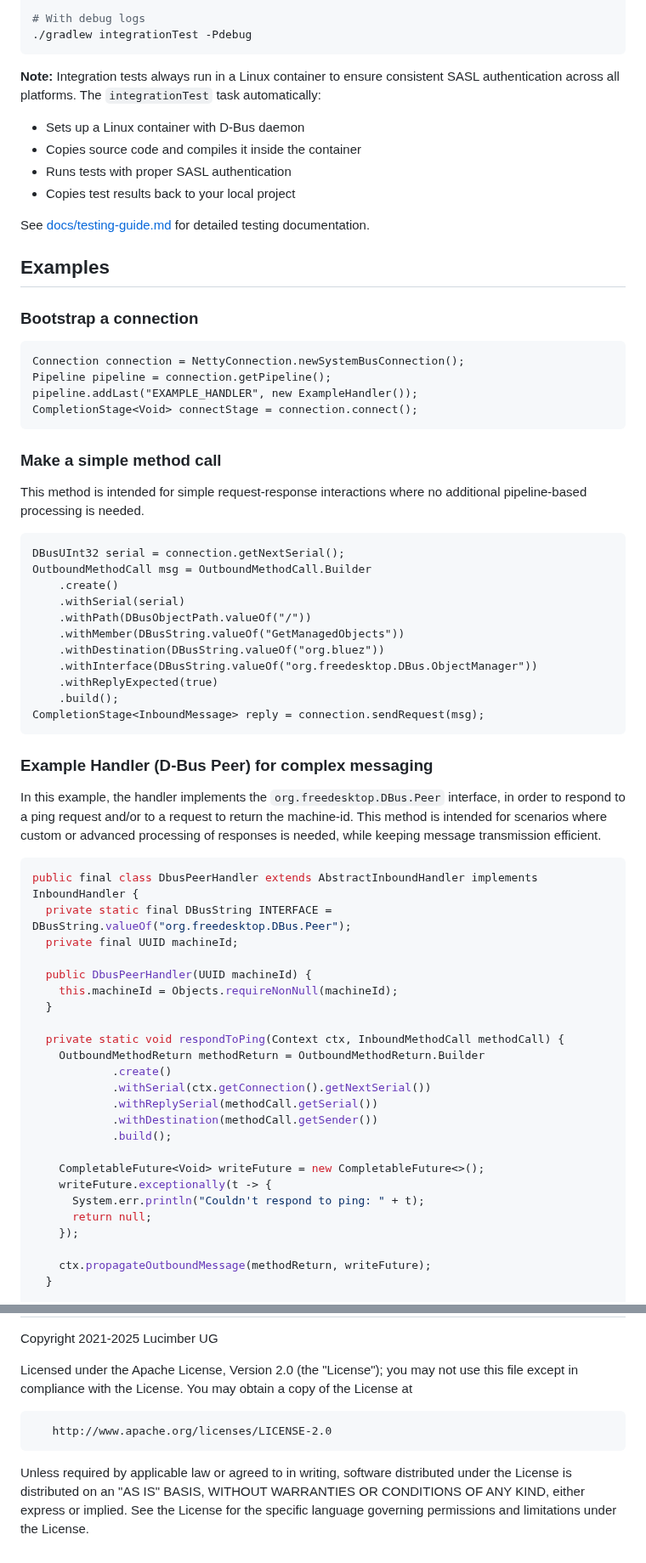
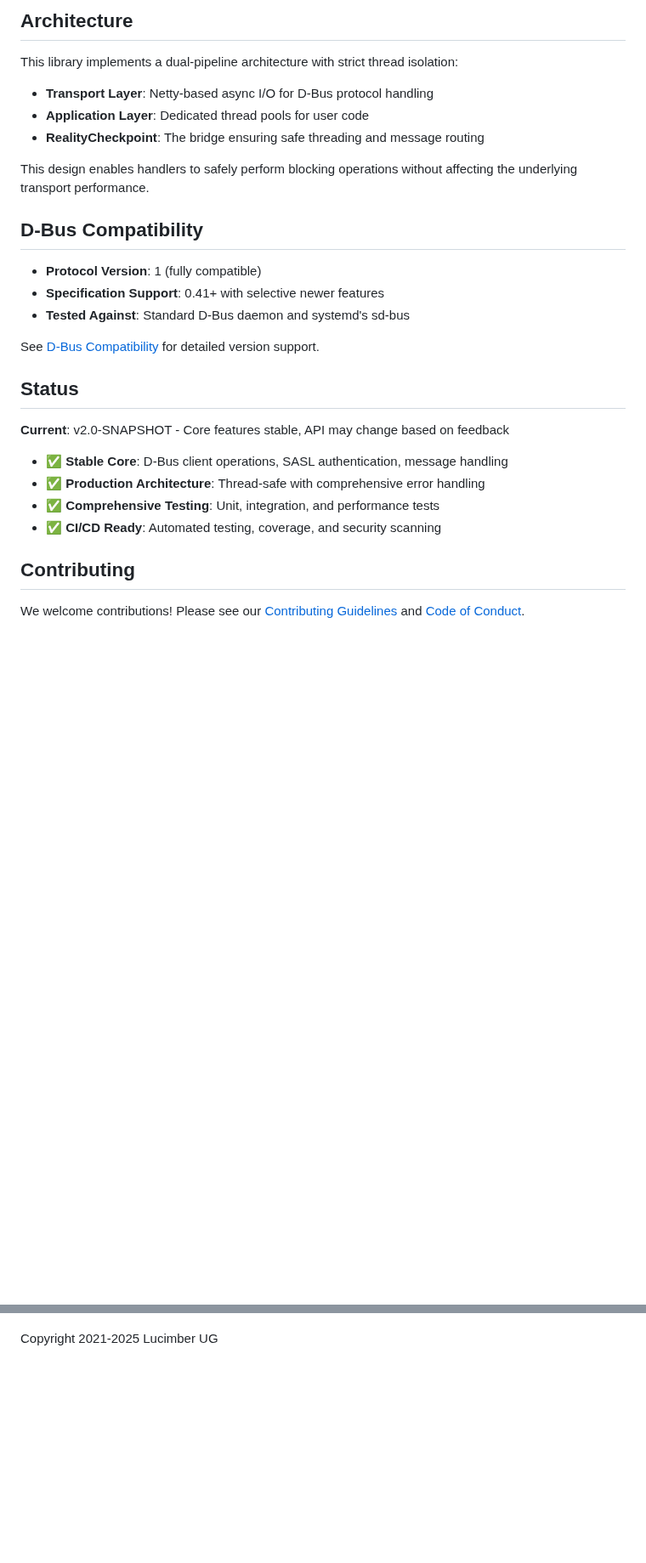
Before and after one commit to lucimber/dbus-client-java, a Markdown page: README.md, 2 parts joined by grey strips. Shown at 85% size. Drawn GitHub-style; blank space fills up the shorter version.

````diff
--- a/README.md
+++ b/README.md
@@ -82,72 +96,32 @@ For reliable cross-platform D-Bus integration testing (single entry point):
 
-# With debug logs
-./gradlew integrationTest -Pdebug
-```
+## Architecture
 
-**Note:** Integration tests always run in a Linux container to ensure consistent SASL authentication across all platforms. The `integrationTest` task automatically:
-- Sets up a Linux container with D-Bus daemon
-- Copies source code and compiles it inside the container
-- Runs tests with proper SASL authentication
-- Copies test results back to your local project
+This library implements a dual-pipeline architecture with strict thread isolation:
 
+- **Transport Layer**: Netty-based async I/O for D-Bus protocol handling
+- **Application Layer**: Dedicated thread pools for user code
+- **RealityCheckpoint**: The bridge ensuring safe threading and message routing
 
-See [docs/testing-guide.md](docs/testing-guide.md) for detailed testing documentation.
+This design enables handlers to safely perform blocking operations without affecting the underlying transport performance.
 
-## Examples
+## D-Bus Compatibility
 
-### Bootstrap a connection
-```
-Connection connection = NettyConnection.newSystemBusConnection();
-Pipeline pipeline = connection.getPipeline();
-pipeline.addLast("EXAMPLE_HANDLER", new ExampleHandler());
-CompletionStage<Void> connectStage = connection.connect();
-```
+- **Protocol Version**: 1 (fully compatible)
+- **Specification Support**: 0.41+ with selective newer features
+- **Tested Against**: Standard D-Bus daemon and systemd's sd-bus
 
-### Make a simple method call
-This method is intended for simple request-response interactions where no additional
-pipeline-based processing is needed.
-```
-DBusUInt32 serial = connection.getNextSerial();
-OutboundMethodCall msg = OutboundMethodCall.Builder
-    .create()
-    .withSerial(serial)
-    .withPath(DBusObjectPath.valueOf("/"))
-    .withMember(DBusString.valueOf("GetManagedObjects"))
-    .withDestination(DBusString.valueOf("org.bluez"))
-    .withInterface(DBusString.valueOf("org.freedesktop.DBus.ObjectManager"))
-    .withReplyExpected(true)
-    .build();
-CompletionStage<InboundMessage> reply = connection.sendRequest(msg);
-```
+See [D-Bus Compatibility](docs/dbus-compatibility.md) for detailed version support.
 
-### Example Handler (D-Bus Peer) for complex messaging
-In this example, the handler implements the `org.freedesktop.DBus.Peer` interface,
-in order to respond to a ping request and/or to a request to return the machine-id.
-This method is intended for scenarios where custom or advanced processing of responses is needed,
-while keeping message transmission efficient.
-```java
-public final class DbusPeerHandler extends AbstractInboundHandler implements InboundHandler {
-  private static final DBusString INTERFACE = DBusString.valueOf("org.freedesktop.DBus.Peer");
-  private final UUID machineId;
+## Status
 
-  public DbusPeerHandler(UUID machineId) {
-    this.machineId = Objects.requireNonNull(machineId);
-  }
+**Current**: v2.0-SNAPSHOT - Core features stable, API may change based on feedback
 
-  private static void respondToPing(Context ctx, InboundMethodCall methodCall) {
-    OutboundMethodReturn methodReturn = OutboundMethodReturn.Builder
-            .create()
-            .withSerial(ctx.getConnection().getNextSerial())
-            .withReplySerial(methodCall.getSerial())
-            .withDestination(methodCall.getSender())
-            .build();
+- ✅ **Stable Core**: D-Bus client operations, SASL authentication, message handling
+- ✅ **Production Architecture**: Thread-safe with comprehensive error handling
+- ✅ **Comprehensive Testing**: Unit, integration, and performance tests
+- ✅ **CI/CD Ready**: Automated testing, coverage, and security scanning
 
-    CompletableFuture<Void> writeFuture = new CompletableFuture<>();
-    writeFuture.exceptionally(t -> {
-      System.err.println("Couldn't respond to ping: " + t);
-      return null;
-    });
+## Contributing
 
-    ctx.propagateOutboundMessage(methodReturn, writeFuture);
-  }
+We welcome contributions! Please see our [Contributing Guidelines](CONTRIBUTING.md) and [Code of Conduct](CODE_OF_CONDUCT.md).
 
@@ -236,13 +134 @@ a Signed-off-by line to commit messages.
 Copyright 2021-2025 Lucimber UG
-
-Licensed under the Apache License, Version 2.0 (the "License");
-you may not use this file except in compliance with the License.
-You may obtain a copy of the License at
-
-       http://www.apache.org/licenses/LICENSE-2.0
-
-Unless required by applicable law or agreed to in writing, software
-distributed under the License is distributed on an "AS IS" BASIS,
-WITHOUT WARRANTIES OR CONDITIONS OF ANY KIND, either express or implied.
-See the License for the specific language governing permissions and
-limitations under the License.
````
Also changed, not shown: other parts of README.md (+75 -137 lines), docs/dbus-compatibility.md (added, +69 -0 lines).
